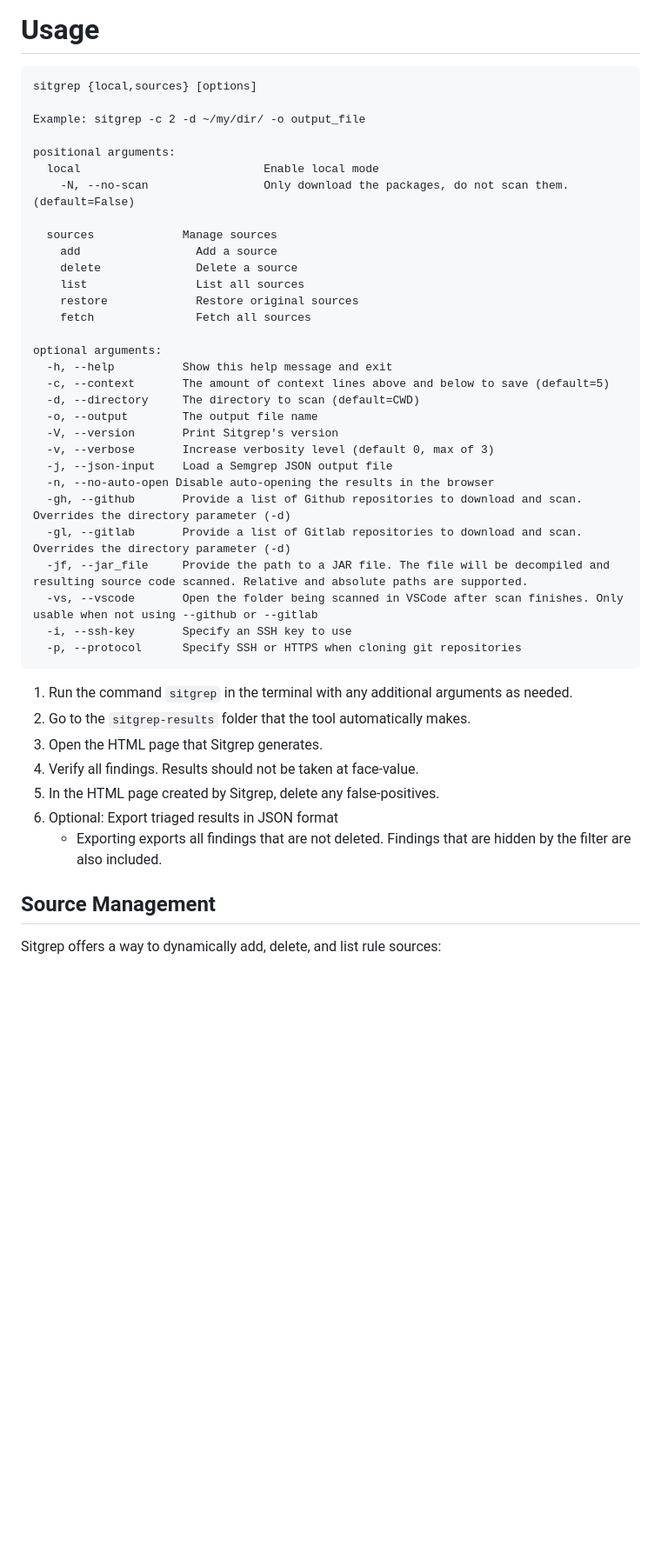
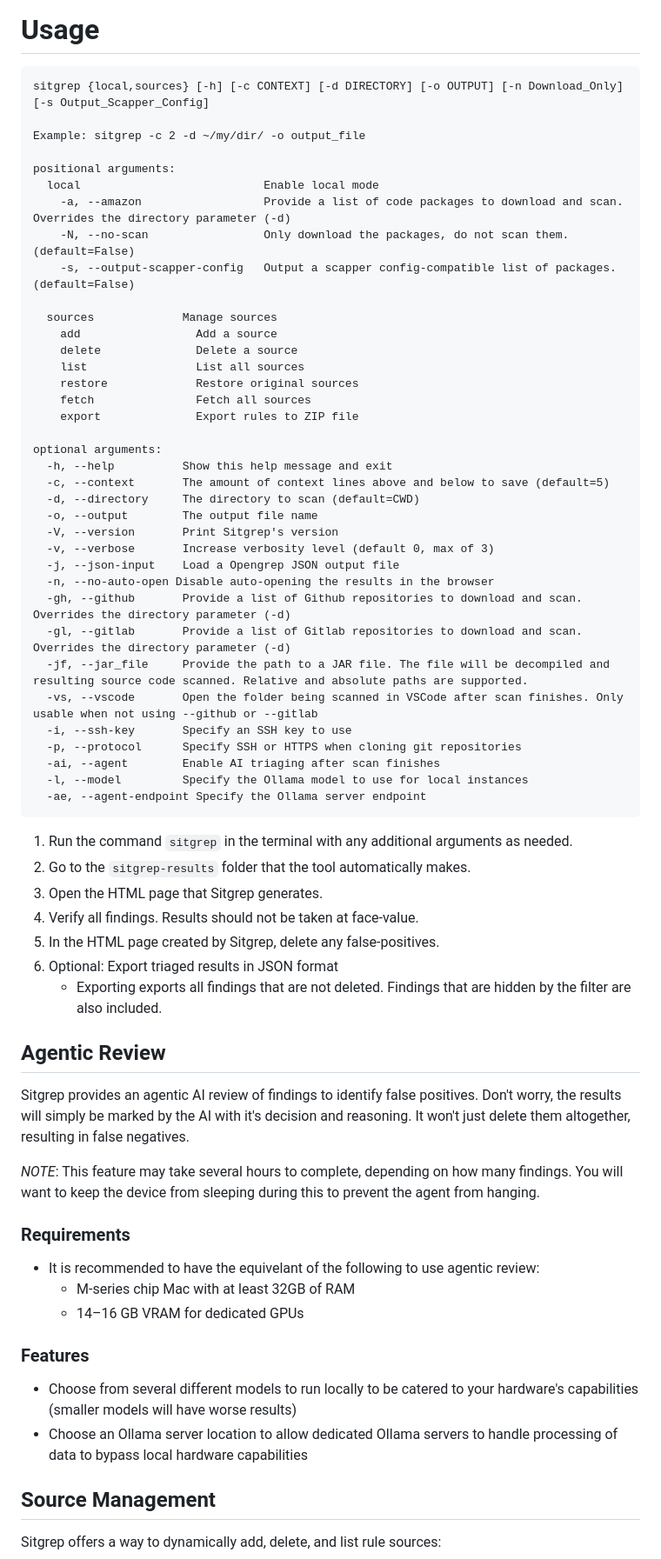
Before and after one commit to bvcyber/Sitgrep, a Markdown page: README.md, the part around one of its changes. Shown at 87% size. GitHub-like rendering; blank space fills up the shorter version.

````diff
--- a/README.md
+++ b/README.md
@@ -80,13 +80,15 @@ python3 -m pip uninstall sitgrep
 
 # Usage
 ```
-sitgrep {local,sources} [options]
+sitgrep {local,sources} [-h] [-c CONTEXT] [-d DIRECTORY] [-o OUTPUT] [-n Download_Only] [-s Output_Scapper_Config]
 
 Example: sitgrep -c 2 -d ~/my/dir/ -o output_file
 
 positional arguments:
   local                           Enable local mode
+    -a, --amazon                  Provide a list of code packages to download and scan. Overrides the directory parameter (-d)
     -N, --no-scan                 Only download the packages, do not scan them. (default=False)
+    -s, --output-scapper-config   Output a scapper config-compatible list of packages. (default=False)
 
   sources             Manage sources
     add                 Add a source
@@ -94,6 +96,7 @@ positional arguments:
     list                List all sources
     restore             Restore original sources
     fetch               Fetch all sources
+    export              Export rules to ZIP file
 
 optional arguments:
   -h, --help          Show this help message and exit
@@ -102,7 +105,7 @@ optional arguments:
   -o, --output        The output file name
   -V, --version       Print Sitgrep's version
   -v, --verbose       Increase verbosity level (default 0, max of 3)
-  -j, --json-input    Load a Semgrep JSON output file
+  -j, --json-input    Load a Opengrep JSON output file
   -n, --no-auto-open Disable auto-opening the results in the browser
   -gh, --github       Provide a list of Github repositories to download and scan. Overrides the directory parameter (-d)
   -gl, --gitlab       Provide a list of Gitlab repositories to download and scan. Overrides the directory parameter (-d)
@@ -110,6 +113,9 @@ optional arguments:
   -vs, --vscode       Open the folder being scanned in VSCode after scan finishes. Only usable when not using --github or --gitlab
   -i, --ssh-key       Specify an SSH key to use
   -p, --protocol      Specify SSH or HTTPS when cloning git repositories
+  -ai, --agent        Enable AI triaging after scan finishes
+  -l, --model         Specify the Ollama model to use for local instances
+  -ae, --agent-endpoint Specify the Ollama server endpoint
 ```
 
 1. Run the command `sitgrep` in the terminal with any additional arguments as needed.
@@ -120,6 +126,19 @@ optional arguments:
 6. Optional: Export triaged results in JSON format
     * Exporting exports all findings that are not deleted. Findings that are hidden by the filter are also included.
 
+## Agentic Review
+Sitgrep provides an agentic AI review of findings to identify false positives. Don't worry, the results will simply be marked by the AI with it's decision and reasoning. It won't just delete them altogether, resulting in false negatives.
+
+*NOTE*: This feature may take several hours to complete, depending on how many findings. You will want to keep the device from sleeping during this to prevent the agent from hanging.
+
+### Requirements
+- It is recommended to have the equivelant of the following to use agentic review:
+  - M-series chip Mac with at least 32GB of RAM
+  - 14–16 GB VRAM for dedicated GPUs
+
+### Features
+- Choose from several different models to run locally to be catered to your hardware's capabilities (smaller models will have worse results)
+- Choose an Ollama server location to allow dedicated Ollama servers to handle processing of data to bypass local hardware capabilities
 
 ## Source Management
 Sitgrep offers a way to dynamically add, delete, and list rule sources:
````
Also changed, not shown: other parts of README.md (+10 -5 lines).
